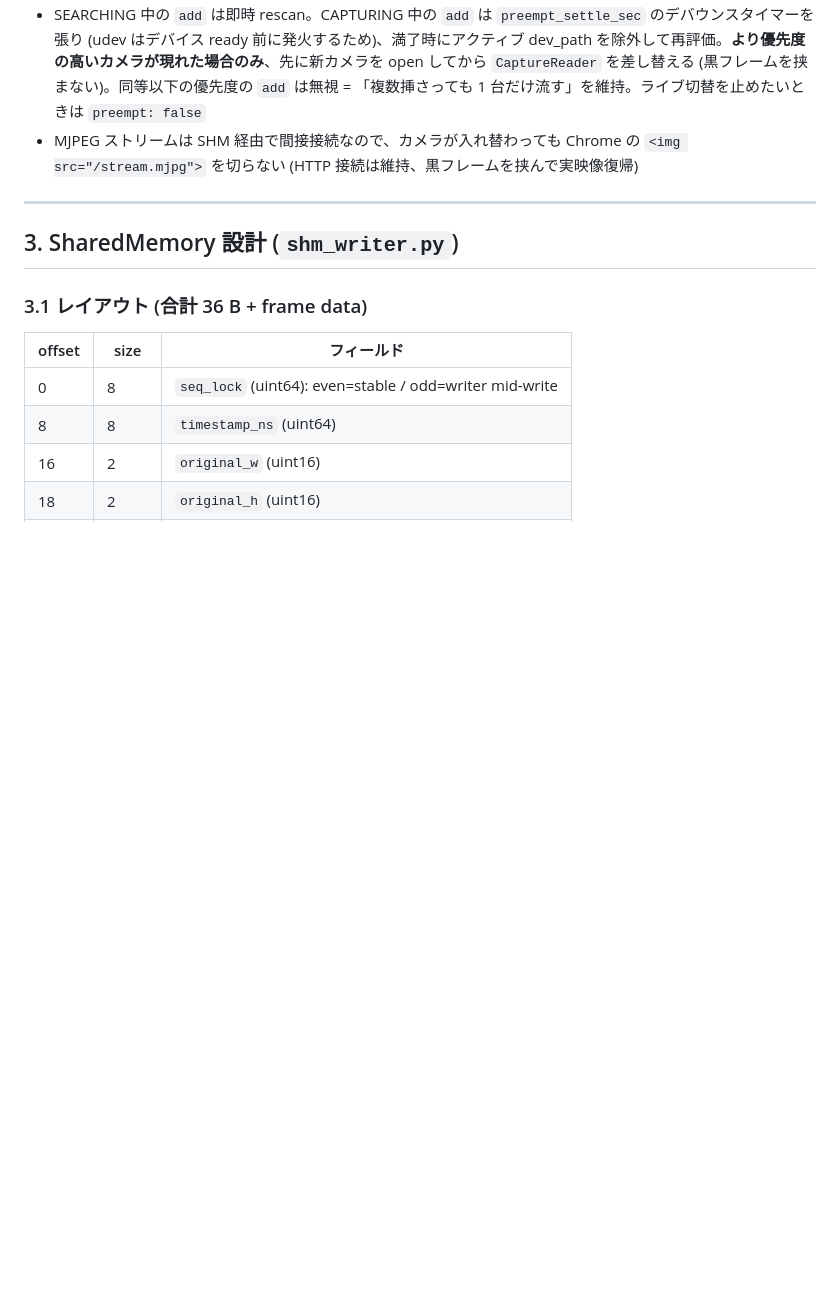
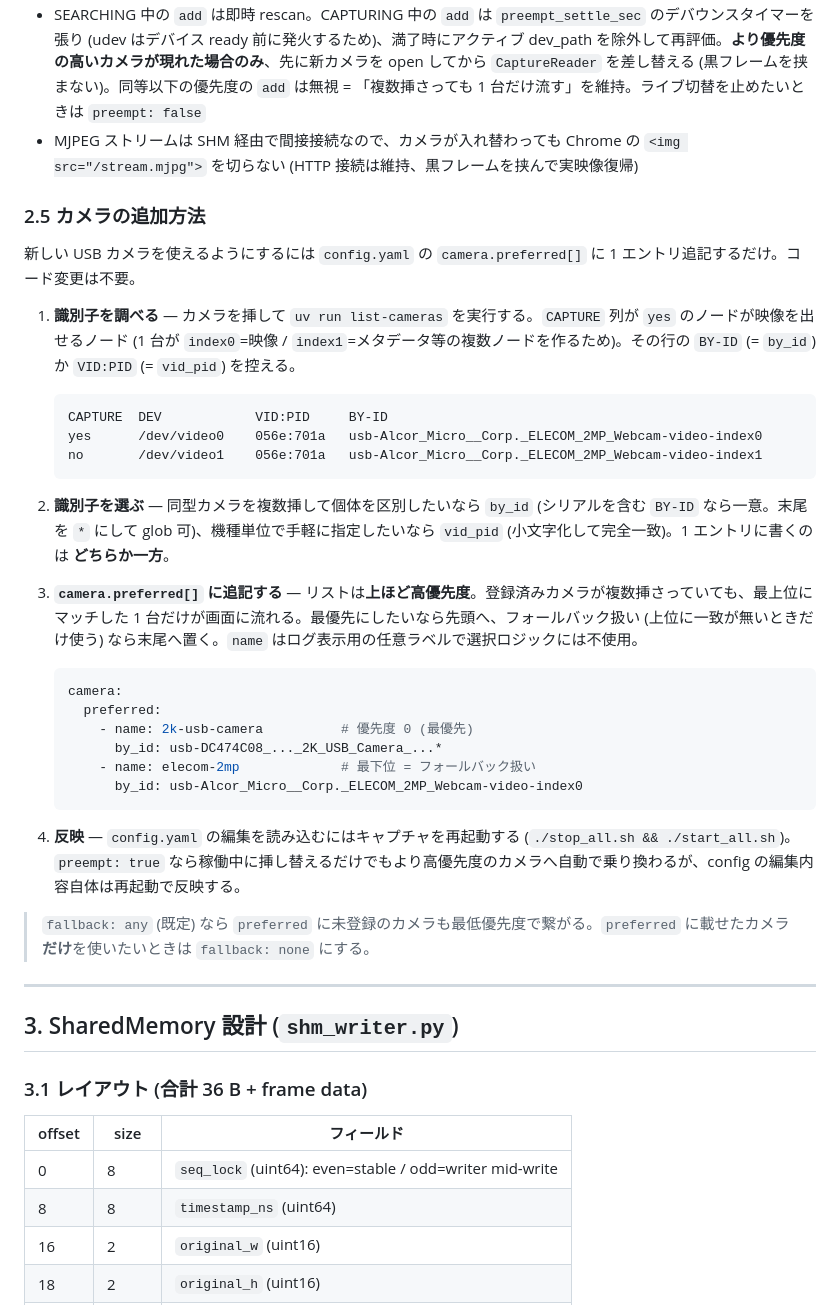
Before and after one commit to kotetsuy/LLaVA, a Markdown page: TECHNICALJ.md, the part around the change. GitHub-like rendering; blank space fills up the shorter version.

````diff
--- a/TECHNICALJ.md
+++ b/TECHNICALJ.md
@@ -65,6 +65,35 @@ NucBox EVO X2 (Ryzen AI MAX+ 395, gfx1151, 48 GB unified) 1 台のうえで 4
 - `remove` 時に当該 dev_path がアクティブなら SEARCHING に遷移し、rescan して残っている登録済みカメラへ繋ぎ直す
 - SEARCHING 中の `add` は即時 rescan。CAPTURING 中の `add` は `preempt_settle_sec` のデバウンスタイマーを張り (udev はデバイス ready 前に発火するため)、満了時にアクティブ dev_path を除外して再評価。**より優先度の高いカメラが現れた場合のみ**、先に新カメラを open してから `CaptureReader` を差し替える (黒フレームを挟まない)。同等以下の優先度の `add` は無視 = 「複数挿さっても 1 台だけ流す」を維持。ライブ切替を止めたいときは `preempt: false`
 - MJPEG ストリームは SHM 経由で間接接続なので、カメラが入れ替わっても Chrome の `<img src="/stream.mjpg">` を切らない (HTTP 接続は維持、黒フレームを挟んで実映像復帰)
+
+### 2.5 カメラの追加方法
+
+新しい USB カメラを使えるようにするには `config.yaml` の `camera.preferred[]` に 1 エントリ追記するだけ。コード変更は不要。
+
+1. **識別子を調べる** — カメラを挿して `uv run list-cameras` を実行する。`CAPTURE` 列が `yes` のノードが映像を出せるノード (1 台が `index0`=映像 / `index1`=メタデータ等の複数ノードを作るため)。その行の `BY-ID` (= `by_id`) か `VID:PID` (= `vid_pid`) を控える。
+
+   ```
+   CAPTURE  DEV            VID:PID     BY-ID
+   yes      /dev/video0    056e:701a   usb-Alcor_Micro__Corp._ELECOM_2MP_Webcam-video-index0
+   no       /dev/video1    056e:701a   usb-Alcor_Micro__Corp._ELECOM_2MP_Webcam-video-index1
+   ```
+
+2. **識別子を選ぶ** — 同型カメラを複数挿して個体を区別したいなら `by_id` (シリアルを含む `BY-ID` なら一意。末尾を `*` にして glob 可)、機種単位で手軽に指定したいなら `vid_pid` (小文字化して完全一致)。1 エントリに書くのは **どちらか一方**。
+
+3. **`camera.preferred[]` に追記する** — リストは**上ほど高優先度**。登録済みカメラが複数挿さっていても、最上位にマッチした 1 台だけが画面に流れる。最優先にしたいなら先頭へ、フォールバック扱い (上位に一致が無いときだけ使う) なら末尾へ置く。`name` はログ表示用の任意ラベルで選択ロジックには不使用。
+
+   ```yaml
+   camera:
+     preferred:
+       - name: 2k-usb-camera          # 優先度 0 (最優先)
+         by_id: usb-DC474C08_..._2K_USB_Camera_...*
+       - name: elecom-2mp             # 最下位 = フォールバック扱い
+         by_id: usb-Alcor_Micro__Corp._ELECOM_2MP_Webcam-video-index0
+   ```
+
+4. **反映** — `config.yaml` の編集を読み込むにはキャプチャを再起動する (`./stop_all.sh && ./start_all.sh`)。`preempt: true` なら稼働中に挿し替えるだけでもより高優先度のカメラへ自動で乗り換わるが、config の編集内容自体は再起動で反映する。
+
+> `fallback: any` (既定) なら `preferred` に未登録のカメラも最低優先度で繋がる。`preferred` に載せたカメラ**だけ**を使いたいときは `fallback: none` にする。
 
 ---
 
````
Also changed, not shown: TECHNICAL.md (+29 -0 lines).
